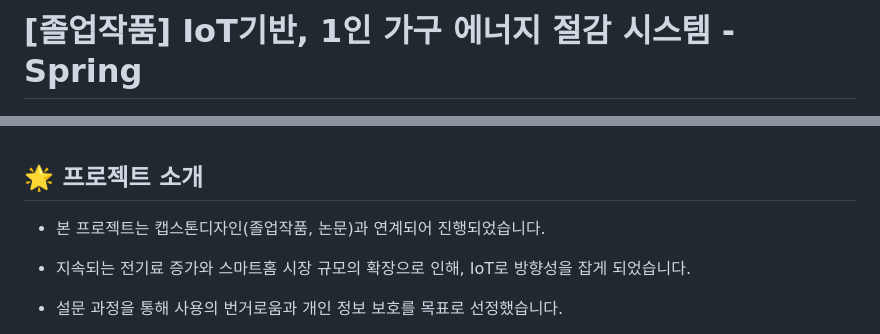
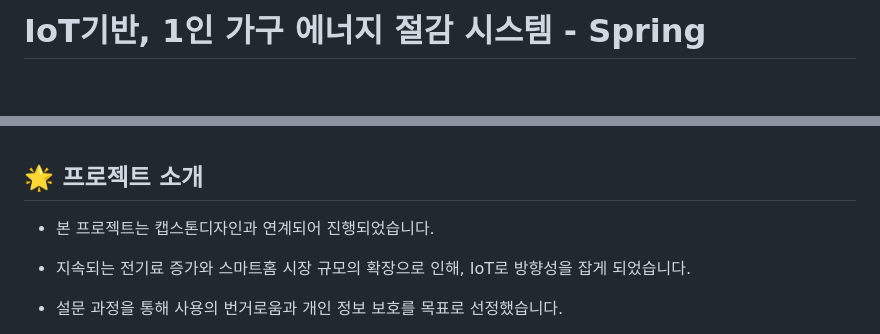
Before and after one commit to junyoung011019/aiot_smart_home_spring, a Markdown page: README.md, 2 parts joined by grey strips. GitHub-like rendering; blank space fills up the shorter version.

Commit message:
README.md 업데이트

```diff
--- a/README.md
+++ b/README.md
@@ -1,4 +1,4 @@
-# [졸업작품] IoT기반, 1인 가구 에너지 절감 시스템 - Spring
+# IoT기반, 1인 가구 에너지 절감 시스템 - Spring
 
 <img src="./asset/thumbnail.png" width="700px"><br>
 
@@ -11,7 +11,7 @@
 
 ## 🌟 프로젝트 소개
 
-- 본 프로젝트는 캡스톤디자인(졸업작품, 논문)과 연계되어 진행되었습니다.
+- 본 프로젝트는 캡스톤디자인과 연계되어 진행되었습니다.
 
 - 지속되는 전기료 증가와 스마트홈 시장 규모의 확장으로 인해, IoT로 방향성을 잡게
 되었습니다.
```
